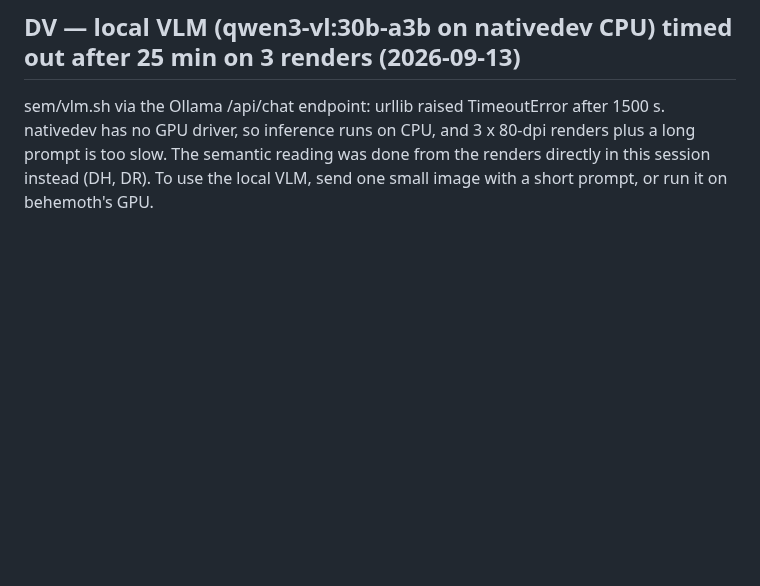
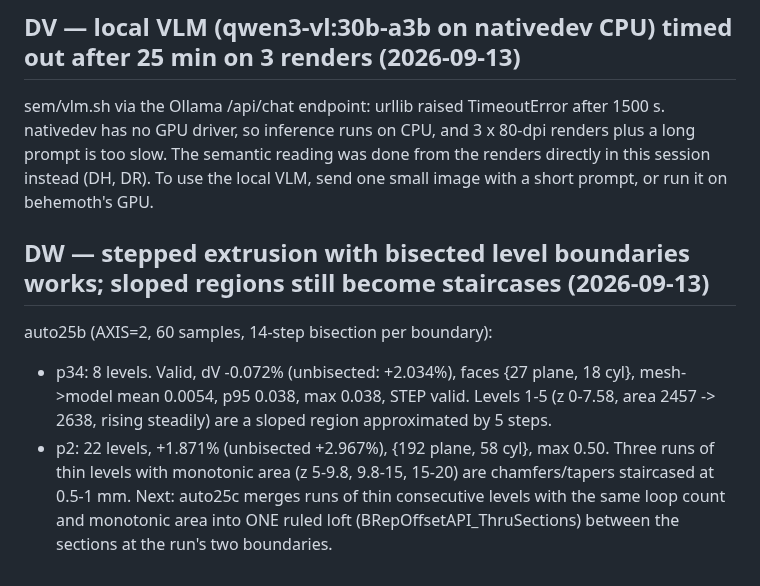
Before and after one commit to tommasobbianchi/mesh2step, a Markdown page: .claude/loopspec/RESUME.md, the part around the change. Rendered like a GitHub page; blank space fills up the shorter version.

Commit message:
stepped extrusion: bisected boundaries fix p34 (-0.07%, max 0.038 mm); tapers still staircased, loft merge next
Co-Authored-By: Claude Opus 5 (1M context) <noreply@anthropic.com>
Claude-Session: https://claude.ai/code/session_018SNiWVUb6kYYHcCJAfzFr6

```diff
--- a/.claude/loopspec/RESUME.md
+++ b/.claude/loopspec/RESUME.md
@@ -1327,3 +1327,9 @@ Next for B: find the mesh regions away from the envelope and fit planes (flats)
 
 ## DV — local VLM (qwen3-vl:30b-a3b on nativedev CPU) timed out after 25 min on 3 renders (2026-09-13)
 sem/vlm.sh via the Ollama /api/chat endpoint: urllib raised TimeoutError after 1500 s. nativedev has no GPU driver, so inference runs on CPU, and 3 x 80-dpi renders plus a long prompt is too slow. The semantic reading was done from the renders directly in this session instead (DH, DR). To use the local VLM, send one small image with a short prompt, or run it on behemoth's GPU.
+
+## DW — stepped extrusion with bisected level boundaries works; sloped regions still become staircases (2026-09-13)
+auto25b (AXIS=2, 60 samples, 14-step bisection per boundary):
+- p34: 8 levels. Valid, dV -0.072% (unbisected: +2.034%), faces {27 plane, 18 cyl}, mesh->model mean 0.0054, p95 0.038, max 0.038, STEP valid. Levels 1-5 (z 0-7.58, area 2457 -> 2638, rising steadily) are a sloped region approximated by 5 steps.
+- p2: 22 levels, +1.871% (unbisected +2.967%), {192 plane, 58 cyl}, max 0.50. Three runs of thin levels with monotonic area (z 5-9.8, 9.8-15, 15-20) are chamfers/tapers staircased at 0.5-1 mm.
+Next: auto25c merges runs of thin consecutive levels with the same loop count and monotonic area into ONE ruled loft (BRepOffsetAPI_ThruSections) between the sections at the run's two boundaries.
```
